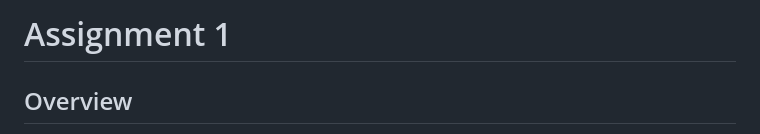
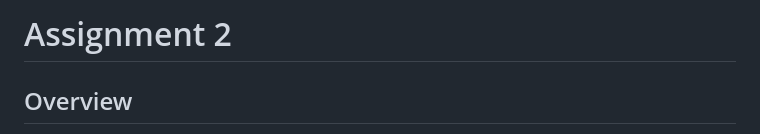
Before and after one commit to aleahfaa/EF234601-Mobile-Programming-Assignment, a Markdown page: Assignment-2.md, the part around the change printed below. GitHub-like rendering.

Commit message:
By Iffa: Assignment 2 - README.md update

```diff
--- a/Assignment-2.md
+++ b/Assignment-2.md
@@ -1,4 +1,4 @@
-# Assignment 1
+# Assignment 2
 ## Overview
 This CRUD (Create, Read, Update, Delete) mobile application is created using Flutter with ObjectBox as the database. This application is inspired by any existing To-Do-List applications, especially Google Task as I mainly use that in my daily basis. This application is created to make it easier for users to organize their tasks or works.
 
```
Also changed, not shown: other parts of Assignment-2.md (+4 -2 lines).
